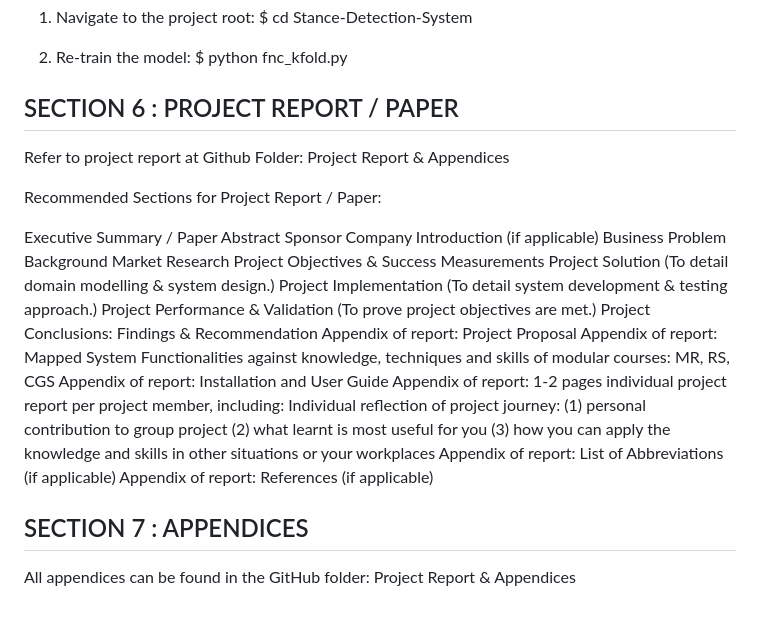
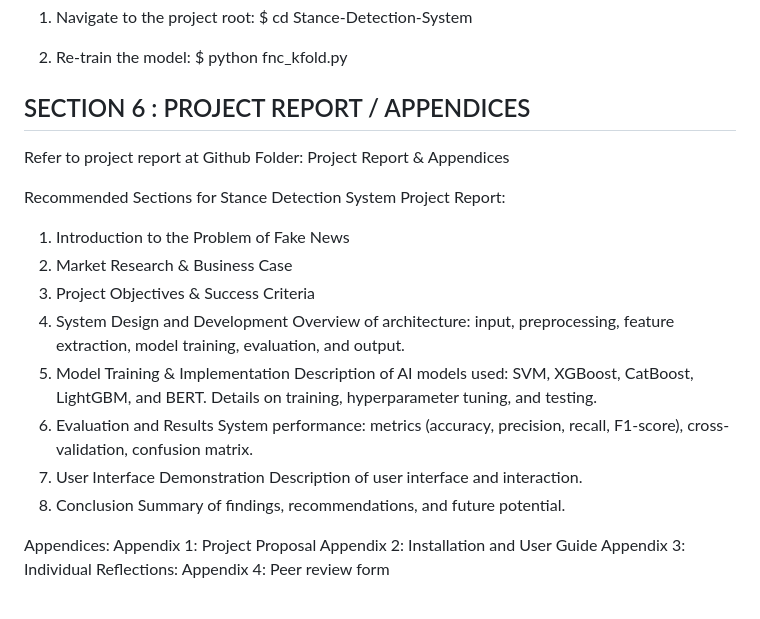
Before and after one commit to Lmr213/IRS-PM_Stance_Detection_System, a Markdown page: README.md, the part around the change. Rendered like a GitHub page.

```diff
--- a/README.md
+++ b/README.md
@@ -61,26 +61,28 @@ $ cd Stance-Detection-System
 $ python fnc_kfold.py
 
 
-## SECTION 6 : PROJECT REPORT / PAPER
+## SECTION 6 : PROJECT REPORT / APPENDICES
 Refer to project report at Github Folder: Project Report & Appendices
 
-Recommended Sections for Project Report / Paper:
+Recommended Sections for Stance Detection System Project Report:
 
-Executive Summary / Paper Abstract
-Sponsor Company Introduction (if applicable)
-Business Problem Background
-Market Research
-Project Objectives & Success Measurements
-Project Solution (To detail domain modelling & system design.)
-Project Implementation (To detail system development & testing approach.)
-Project Performance & Validation (To prove project objectives are met.)
-Project Conclusions: Findings & Recommendation
-Appendix of report: Project Proposal
-Appendix of report: Mapped System Functionalities against knowledge, techniques and skills of modular courses: MR, RS, CGS
-Appendix of report: Installation and User Guide
-Appendix of report: 1-2 pages individual project report per project member, including: Individual reflection of project journey: (1) personal contribution to group project (2) what learnt is most useful for you (3) how you can apply the knowledge and skills in other situations or your workplaces
-Appendix of report: List of Abbreviations (if applicable)
-Appendix of report: References (if applicable)
+1. Introduction to the Problem of Fake News
+2. Market Research & Business Case
+3. Project Objectives & Success Criteria
+4. System Design and Development
+  Overview of architecture: input, preprocessing, feature extraction, model training, evaluation, and output.
+5. Model Training & Implementation
+  Description of AI models used: SVM, XGBoost, CatBoost, LightGBM, and BERT.
+  Details on training, hyperparameter tuning, and testing.
+6. Evaluation and Results
+  System performance: metrics (accuracy, precision, recall, F1-score), cross-validation, confusion matrix.
+7. User Interface Demonstration
+  Description of user interface and interaction.
+8. Conclusion
+  Summary of findings, recommendations, and future potential.
 
-## SECTION 7 : APPENDICES
-All appendices can be found in the GitHub folder: Project Report & Appendices
+Appendices:
+Appendix 1: Project Proposal
+Appendix 2: Installation and User Guide
+Appendix 3: Individual Reflections:
+Appendix 4: Peer review form
```
